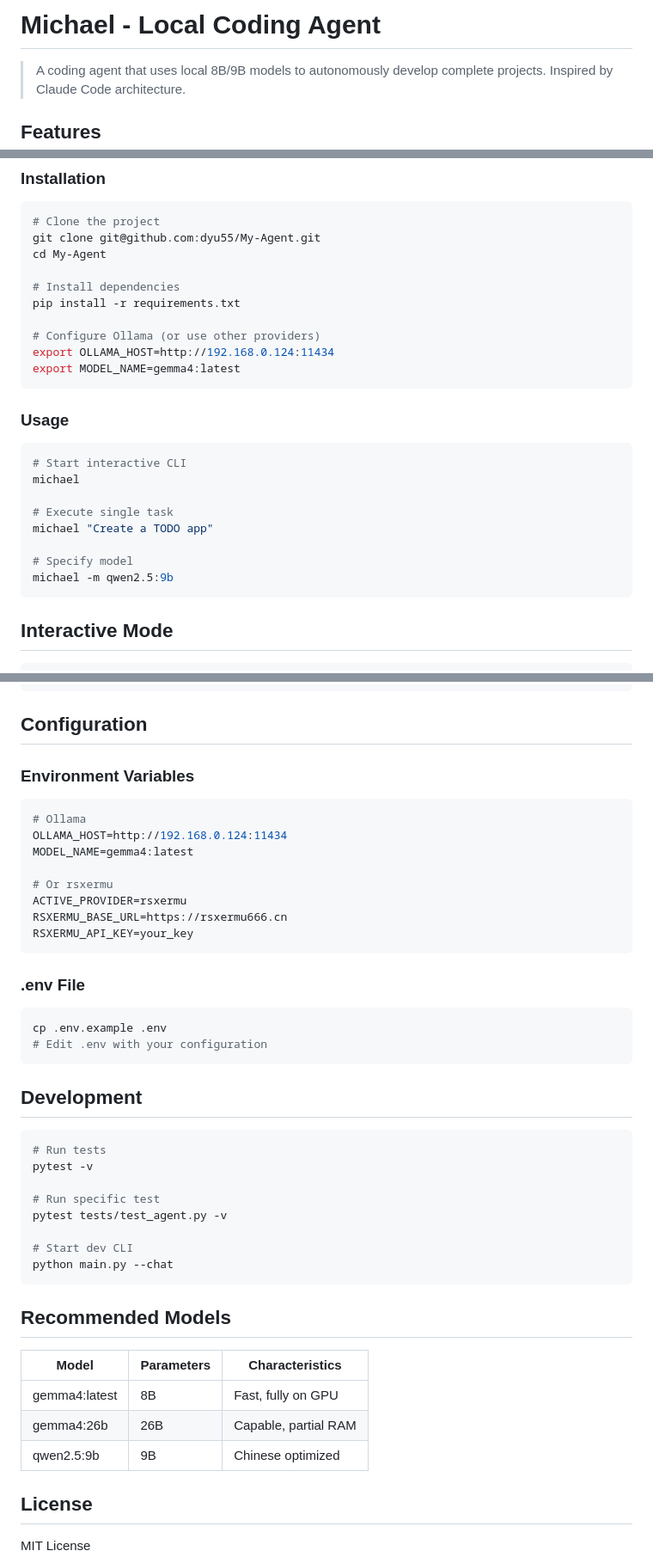
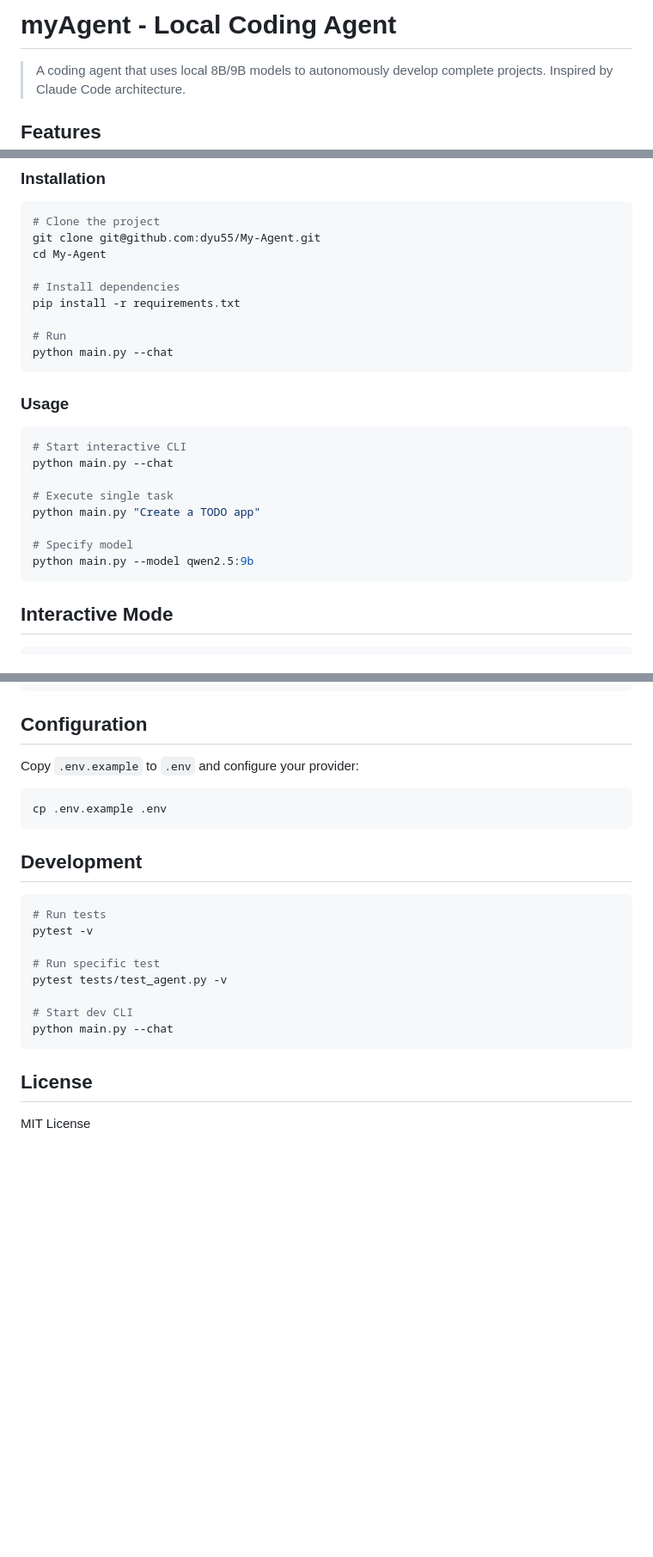
Before and after one commit to dyu55/My-Agent, a Markdown page: README.md, 3 parts joined by grey strips. Shown at 86% size. GitHub-like rendering; blank space fills up the shorter version.

Commit message:
docs: update README - rename to myAgent, simplify config section

````diff
--- a/README.md
+++ b/README.md
@@ -1,4 +1,4 @@
-# Michael - Local Coding Agent
+# myAgent - Local Coding Agent
 
 > A coding agent that uses local 8B/9B models to autonomously develop complete projects. Inspired by Claude Code architecture.
 
@@ -23,22 +23,21 @@ cd My-Agent
 # Install dependencies
 pip install -r requirements.txt
 
-# Configure Ollama (or use other providers)
-export OLLAMA_HOST=http://192.168.0.124:11434
-export MODEL_NAME=gemma4:latest
+# Run
+python main.py --chat
 ```
 
 ### Usage
 
 ```bash
 # Start interactive CLI
-michael
+python main.py --chat
 
 # Execute single task
-michael "Create a TODO app"
+python main.py "Create a TODO app"
 
 # Specify model
-michael -m qwen2.5:9b
+python main.py --model qwen2.5:9b
 ```
 
 ## Interactive Mode
@@ -123,24 +122,10 @@ MyAgent/
 
 ## Configuration
 
-### Environment Variables
-
-```bash
-# Ollama
-OLLAMA_HOST=http://192.168.0.124:11434
-MODEL_NAME=gemma4:latest
-
-# Or rsxermu
-ACTIVE_PROVIDER=rsxermu
-RSXERMU_BASE_URL=https://rsxermu666.cn
-RSXERMU_API_KEY=your_key
-```
-
-### .env File
+Copy `.env.example` to `.env` and configure your provider:
 
 ```bash
 cp .env.example .env
-# Edit .env with your configuration
 ```
 
 ## Development
@@ -156,14 +141,6 @@ pytest tests/test_agent.py -v
 python main.py --chat
 ```
 
-## Recommended Models
-
-| Model | Parameters | Characteristics |
-|-------|------------|------------------|
-| gemma4:latest | 8B | Fast, fully on GPU |
-| gemma4:26b | 26B | Capable, partial RAM |
-| qwen2.5:9b | 9B | Chinese optimized |
-
 ## License
 
 MIT License
````
